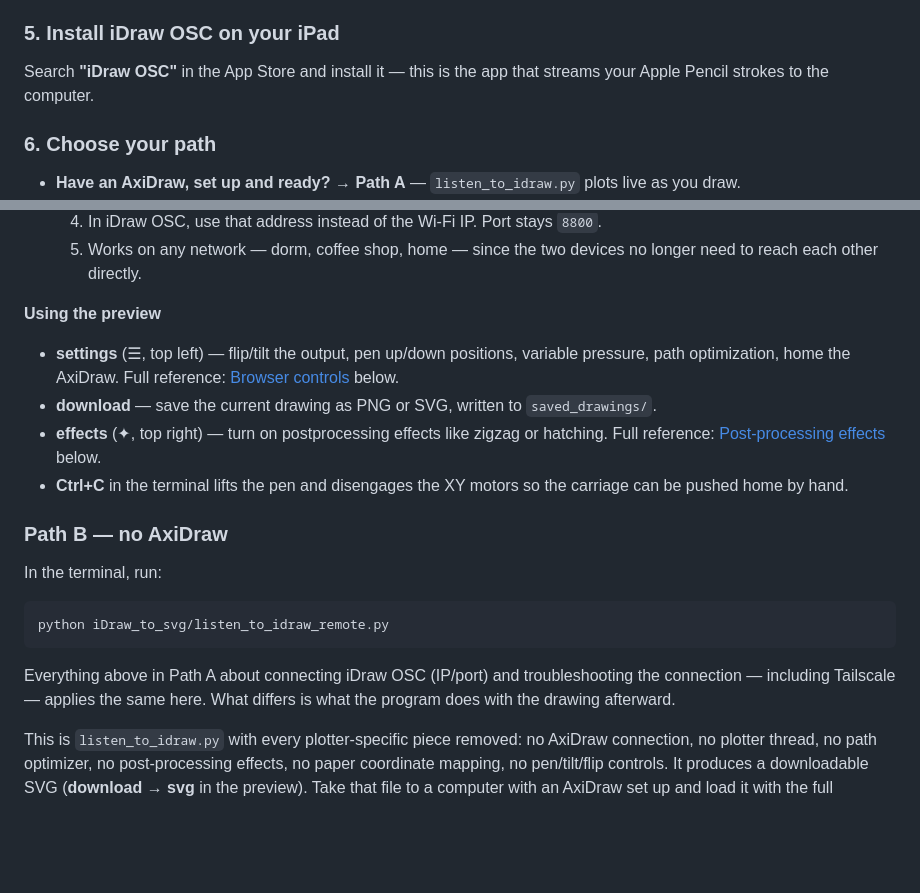
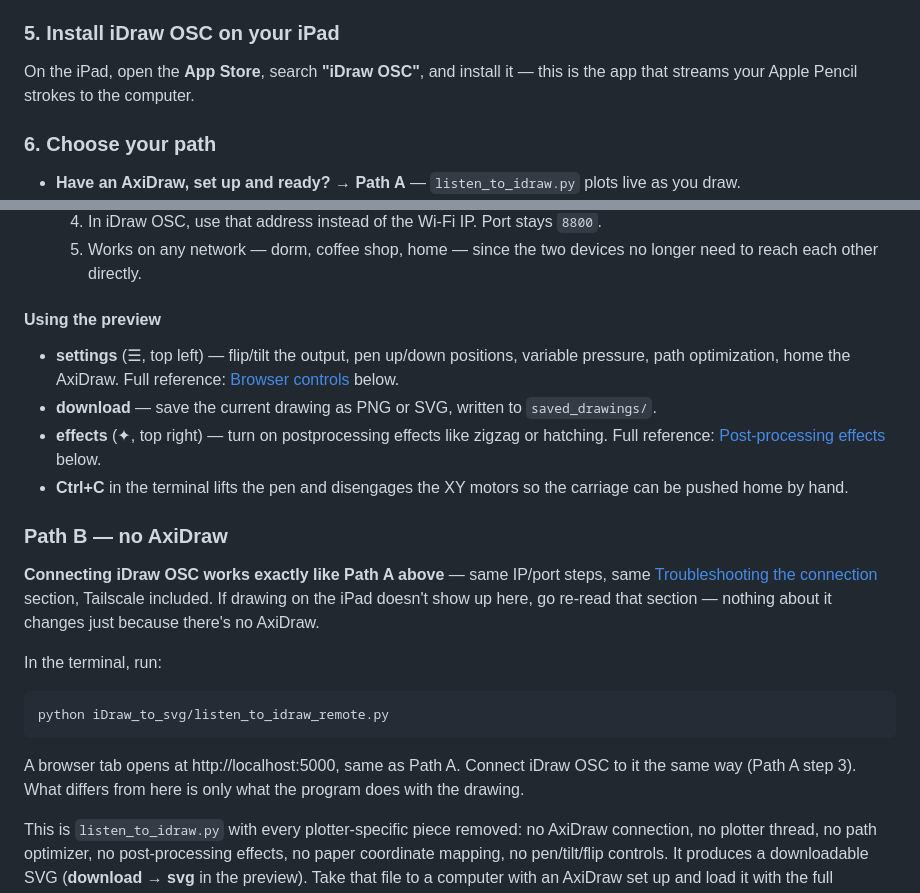
Before and after one commit to MarcDunand/Project-Pantograph, a Markdown page: README.md, 2 parts joined by grey strips. GitHub-like rendering; blank space fills up the shorter version.

````diff
--- a/README.md
+++ b/README.md
@@ -94,8 +136,8 @@ duplicated here.
 
 ### 5. Install iDraw OSC on your iPad
 
-Search **"iDraw OSC"** in the App Store and install it — this is the app
-that streams your Apple Pencil strokes to the computer.
+On the iPad, open the **App Store**, search **"iDraw OSC"**, and install it
+— this is the app that streams your Apple Pencil strokes to the computer.
 
 ### 6. Choose your path
 
@@ -154,7 +196,7 @@ that streams your Apple Pencil strokes to the computer.
   5. Works on any network — dorm, coffee shop, home — since the two devices
      no longer need to reach each other directly.
 
-**Using the preview**
+#### Using the preview
 
 - **settings** (☰, top left) — flip/tilt the output, pen up/down positions,
   variable pressure, path optimization, home the AxiDraw. Full reference:
@@ -169,15 +211,21 @@ that streams your Apple Pencil strokes to the computer.
 
 ### Path B — no AxiDraw
 
+**Connecting iDraw OSC works exactly like Path A above** — same IP/port
+steps, same [Troubleshooting the connection](#troubleshooting-the-connection)
+section, Tailscale included. If drawing on the iPad doesn't show up here,
+go re-read that section — nothing about it changes just because there's no
+AxiDraw.
+
 In the terminal, run:
 
 ```
 python iDraw_to_svg/listen_to_idraw_remote.py
 ```
 
-Everything above in Path A about connecting iDraw OSC (IP/port) and
-troubleshooting the connection — including Tailscale — applies the same
-here. What differs is what the program does with the drawing afterward.
+A browser tab opens at http://localhost:5000, same as Path A. Connect iDraw
+OSC to it the same way (Path A step 3). What differs from here is only what
+the program does with the drawing.
 
 This is `listen_to_idraw.py` with every plotter-specific piece removed: no
 AxiDraw connection, no plotter thread, no path optimizer, no post-processing
````
Also changed, not shown: other parts of README.md (+64 -22 lines).
